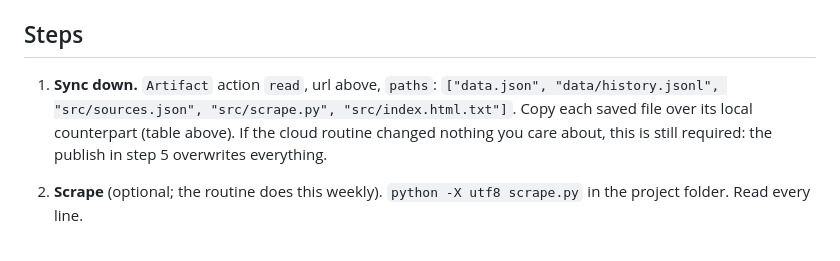
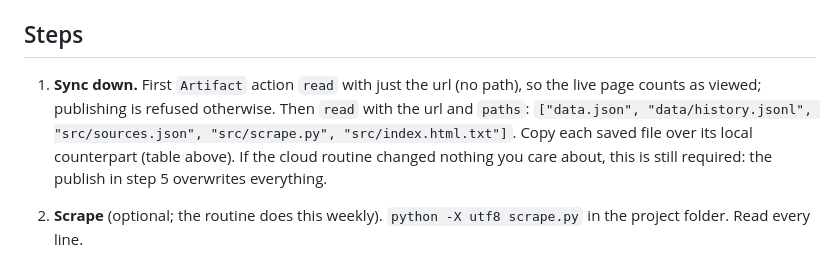
Before and after one commit to ruoxiao-zhang/relay-resale, a Markdown page: skill/SKILL.md, the part around the change. Rendered like a GitHub page.

Commit message:
Skill: read the live page before publishing

```diff
--- a/skill/SKILL.md
+++ b/skill/SKILL.md
@@ -23,7 +23,7 @@ The local Windows task `RelayResaleScrape` is disabled on purpose; running it wo
 
 ## Steps
 
-1. **Sync down.** `Artifact` action `read`, url above, `paths`: `["data.json", "data/history.jsonl", "src/sources.json", "src/scrape.py", "src/index.html.txt"]`. Copy each saved file over its local counterpart (table above). If the cloud routine changed nothing you care about, this is still required: the publish in step 5 overwrites everything.
+1. **Sync down.** First `Artifact` action `read` with just the url (no path), so the live page counts as viewed; publishing is refused otherwise. Then `read` with the url and `paths`: `["data.json", "data/history.jsonl", "src/sources.json", "src/scrape.py", "src/index.html.txt"]`. Copy each saved file over its local counterpart (table above). If the cloud routine changed nothing you care about, this is still required: the publish in step 5 overwrites everything.
 
 2. **Scrape** (optional; the routine does this weekly). `python -X utf8 scrape.py` in the project folder. Read every line.
    - `FAIL`: the site changed or blocked the request. Fetch the page, find where the number moved, fix the matching `parse_*` function in `scrape.py`, and rerun. Respect robots.txt and keep the delay; never switch to a site's private API.
```
